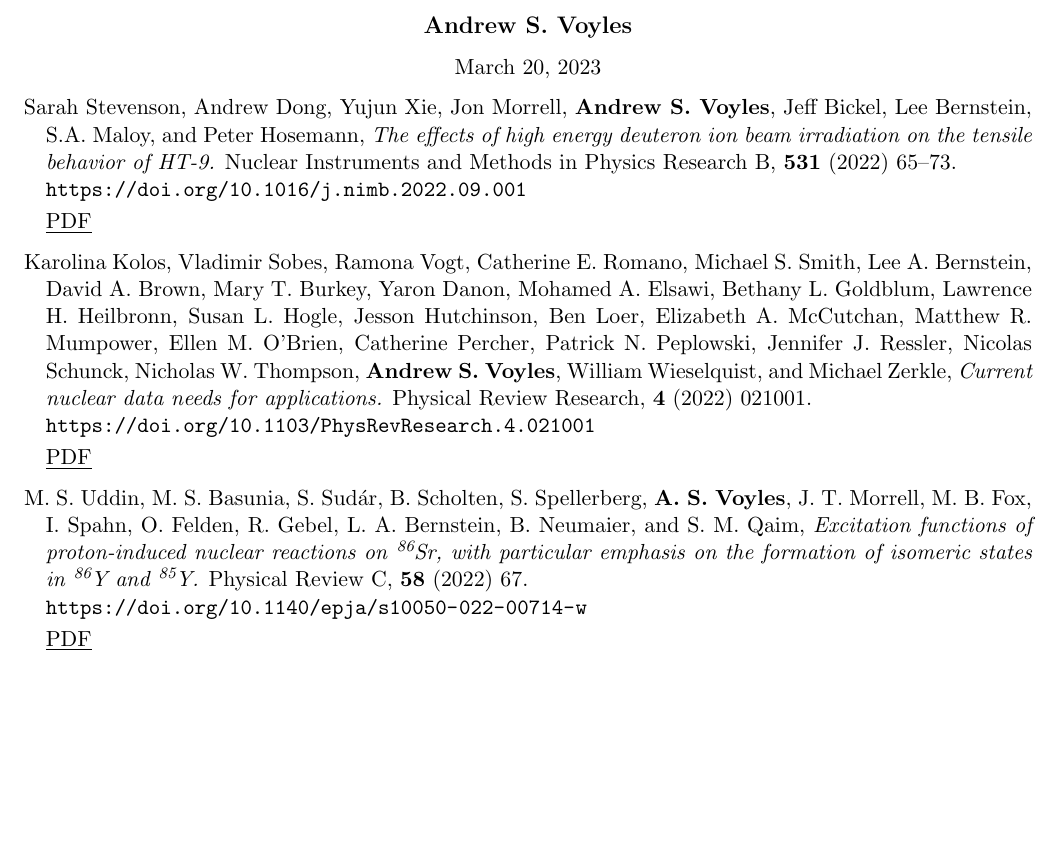
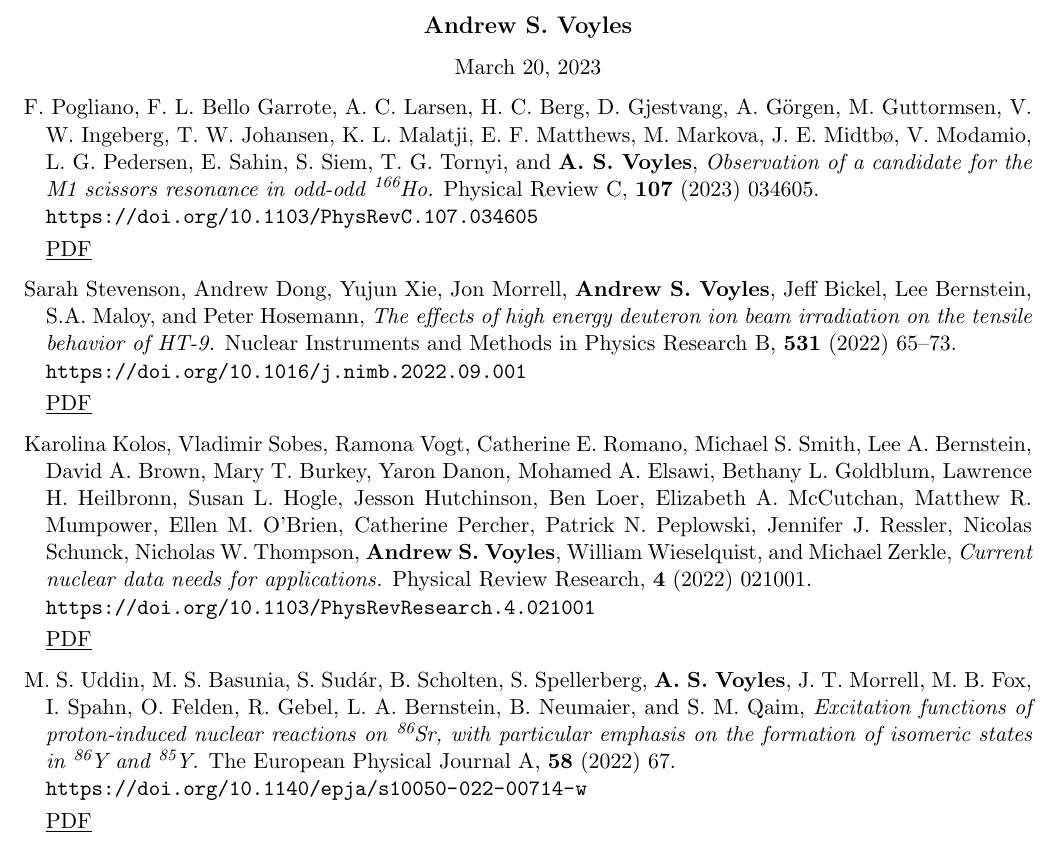
Before and after one commit to avoyles/CV, a LaTeX CV (asv_publications.tex, which reads include/publications.tex): part of page 1 of 3, cut so that both start at the same text, the shorter picture padded with empty space. Compiled offline with pdfLaTeX.

Commit message:
Updating with new papers.

```diff
--- a/include/publications.tex
+++ b/include/publications.tex
@@ -14,6 +14,15 @@
 
 % Naser 232Th (d,x) paper
 
+% Jons breakup PRC
+
+\item F. Pogliano, F. L. Bello Garrote, A. C. Larsen, H. C. Berg, D. Gjestvang, A. Görgen, M. Guttormsen, V. W. Ingeberg, T. W. Johansen, K. L. Malatji, E. F. Matthews, M. Markova, J. E. Midtbø, V. Modamio, L. G. Pedersen, E. Sahin, S. Siem, T. G. Tornyi, and \textbf{A. S. Voyles}, \emph{Observation of a candidate for the M1 scissors resonance in odd-odd \ce{^{166}Ho}.} Physical Review C, \textbf{107} (2023) 034605. \\\url{https://doi.org/10.1103/PhysRevC.107.034605}
+
+% \begin{sloppypar}
+\ifshort \vspace{0.1cm} \href{https://avoyles.github.io/papers/Pogliano2023_166Ho.pdf}{\underline{PDF}} \else  \fi
+% \end{sloppypar}
+
+
 \item Sarah Stevenson, Andrew Dong, Yujun Xie, Jon Morrell, \textbf{Andrew S. Voyles}, Jeff Bickel, Lee Bernstein, S.A. Maloy, and Peter Hosemann, \emph{The effects of high energy deuteron ion beam irradiation on the tensile behavior of HT-9.} Nuclear Instruments and Methods in Physics Research  B, \textbf{531} (2022) 65--73. \\\url{https://doi.org/10.1016/j.nimb.2022.09.001}
 
 % \begin{sloppypar}
@@ -26,7 +35,7 @@
 \ifshort \vspace{0.1cm} \href{https://avoyles.github.io/papers/Kolos2022_WANDA.pdf}{\underline{PDF}} \else  \fi
 % \end{sloppypar}
 
-\item M. S. Uddin, M. S. Basunia, S. Sudár, B. Scholten, S. Spellerberg, \textbf{A. S. Voyles}, J. T. Morrell, M. B. Fox, I. Spahn, O. Felden, R. Gebel, L. A. Bernstein, B. Neumaier, and S. M. Qaim, \emph{Excitation functions of proton-induced nuclear reactions on \ce{^{86}Sr}, with particular emphasis on the formation of isomeric states in \ce{^{86}Y} and \ce{^{85}Y}.} Physical Review C, \textbf{58} (2022) 67. \\\url{https://doi.org/10.1140/epja/s10050-022-00714-w}
+\item M. S. Uddin, M. S. Basunia, S. Sudár, B. Scholten, S. Spellerberg, \textbf{A. S. Voyles}, J. T. Morrell, M. B. Fox, I. Spahn, O. Felden, R. Gebel, L. A. Bernstein, B. Neumaier, and S. M. Qaim, \emph{Excitation functions of proton-induced nuclear reactions on \ce{^{86}Sr}, with particular emphasis on the formation of isomeric states in \ce{^{86}Y} and \ce{^{85}Y}.} The European Physical Journal A, \textbf{58} (2022) 67. \\\url{https://doi.org/10.1140/epja/s10050-022-00714-w}
 
 % \begin{sloppypar}
 \ifshort \vspace{0.1cm} \href{https://avoyles.github.io/papers/Uddin2022_86Sr.pdf}{\underline{PDF}} \else  \fi
```
Also changed, not shown: include/presentations.tex (+2 -0 lines), ASVoyles_CV_full.pdf, ASVoyles_CV_short.pdf, asv_presentations.pdf, asv_publications.pdf.
